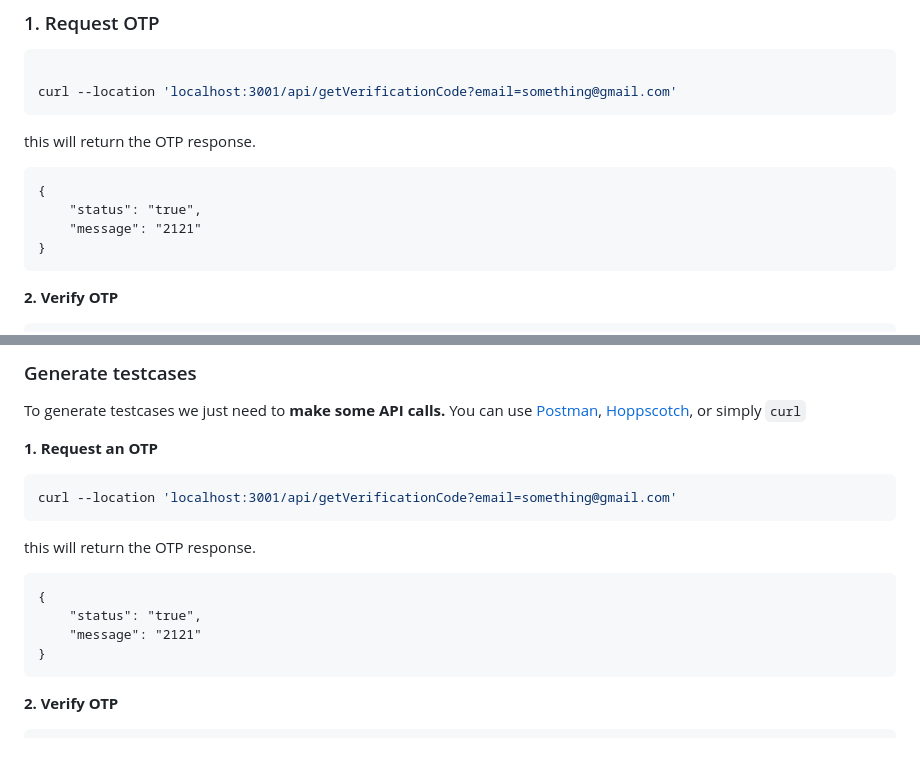
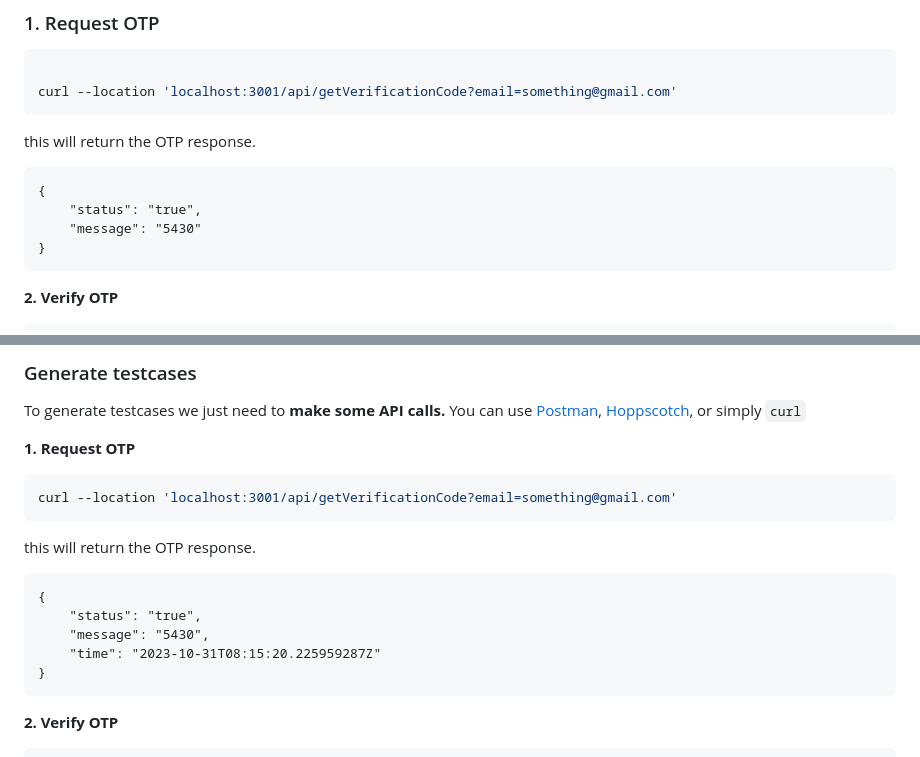
Before and after one commit to keploy/samples-go, a Markdown page: gin-redis/README.md, 2 parts joined by grey strips. Rendered like a GitHub page.

````diff
--- a/gin-redis/README.md
+++ b/gin-redis/README.md
@@ -63,7 +63,7 @@ this will return the OTP response.
 ```
 {
     "status": "true",
-    "message": "2121"
+    "message": "5430"
 }
 ```
 
@@ -157,7 +167,7 @@ Make API Calls using Hoppscotch, Postman or cURL command. Keploy with capture th
 
 To generate testcases we just need to **make some API calls.** You can use [Postman](https://www.postman.com/), [Hoppscotch](https://hoppscotch.io/), or simply `curl`
 
-**1. Request an OTP**
+**1. Request OTP**
 
 ```bash
 curl --location 'localhost:3001/api/getVerificationCode?email=something@gmail.com'
@@ -168,7 +178,8 @@ this will return the OTP response.
 ```
 {
     "status": "true",
-    "message": "2121"
+    "message": "5430",
+    "time": "2023-10-31T08:15:20.225959287Z"
 }
 ```
 
````
Also changed, not shown: other parts of gin-redis/README.md (+24 -2 lines), gin-redis/img/testRun.png (deleted), gin-redis/img/testRunFail.png (added), gin-redis/img/testRunPass.png, 15 other files.
